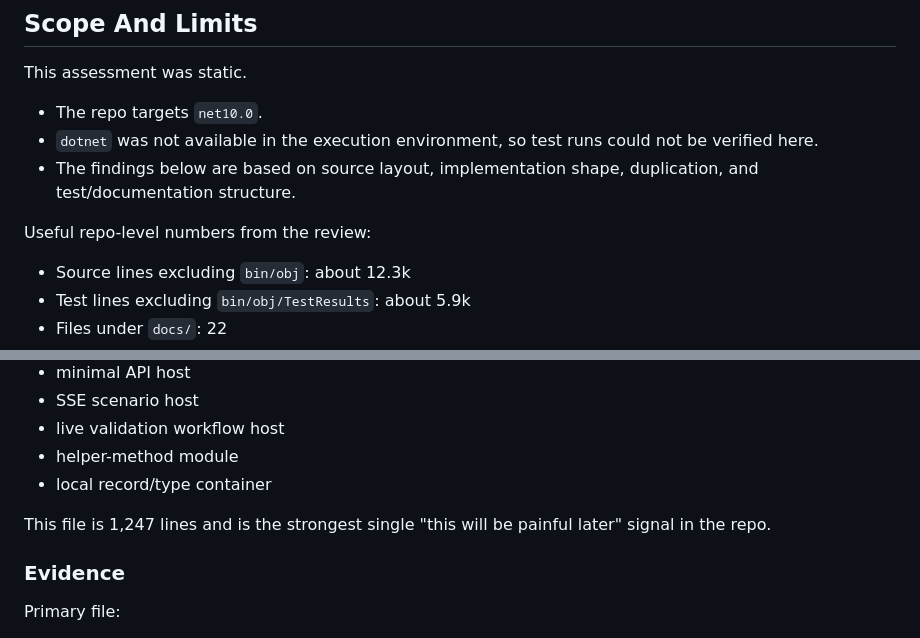
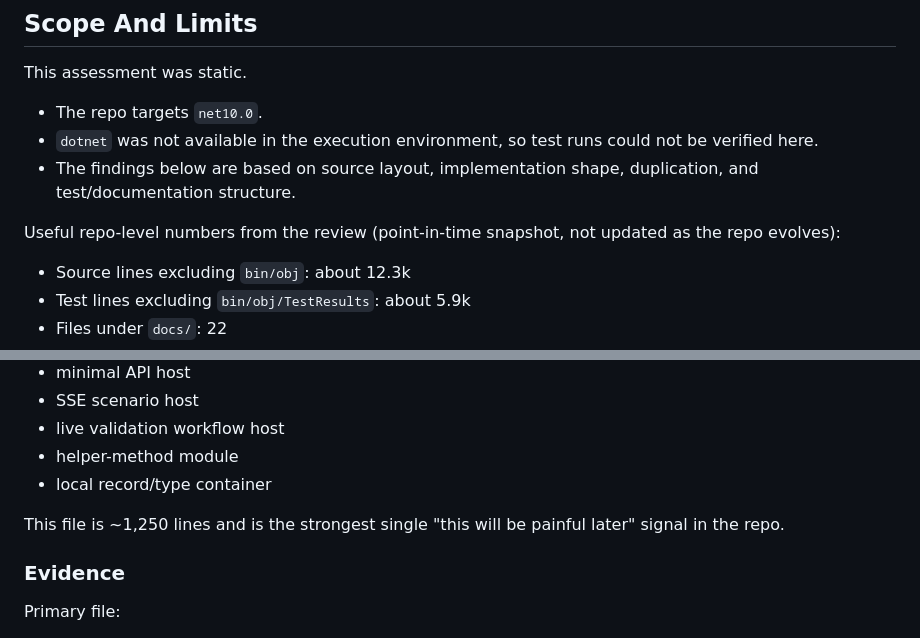
Before and after one commit to eahmann/HyperRazor, a Markdown page: docs/architecture/maintainability-review.md, 2 parts joined by grey strips. Rendered like a GitHub page.

Commit message:
docs: clarify snapshot counts and round Program.cs line count in maintainability-review.md
Co-authored-by: eahmann <55002808+eahmann@users.noreply.github.com>

```diff
--- a/docs/architecture/maintainability-review.md
+++ b/docs/architecture/maintainability-review.md
@@ -24,7 +24,7 @@ This assessment was static.
 - `dotnet` was not available in the execution environment, so test runs could not be verified here.
 - The findings below are based on source layout, implementation shape, duplication, and test/documentation structure.
 
-Useful repo-level numbers from the review:
+Useful repo-level numbers from the review (point-in-time snapshot, not updated as the repo evolves):
 
 - Source lines excluding `bin/obj`: about 12.3k
 - Test lines excluding `bin/obj/TestResults`: about 5.9k
@@ -71,7 +71,7 @@ If the team wants the repo to feel coherent quickly, use this order:
 - helper-method module
 - local record/type container
 
-This file is 1,247 lines and is the strongest single "this will be painful later" signal in the repo.
+This file is ~1,250 lines and is the strongest single "this will be painful later" signal in the repo.
 
 ### Evidence
 
```
